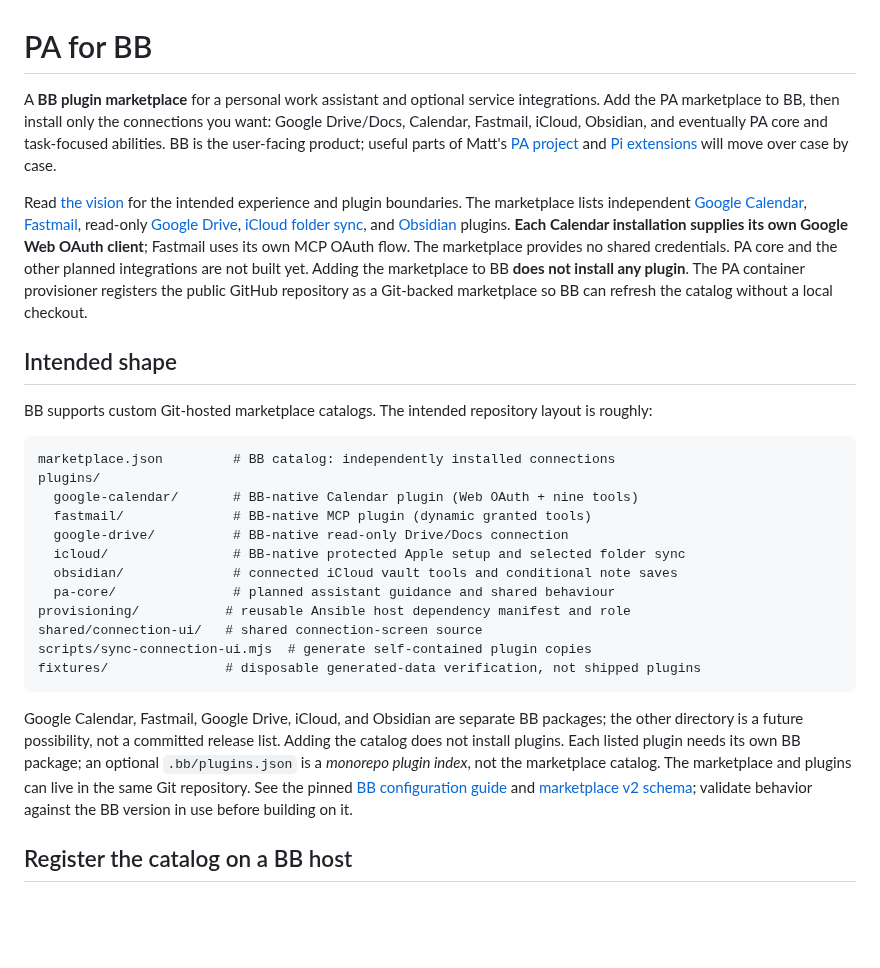
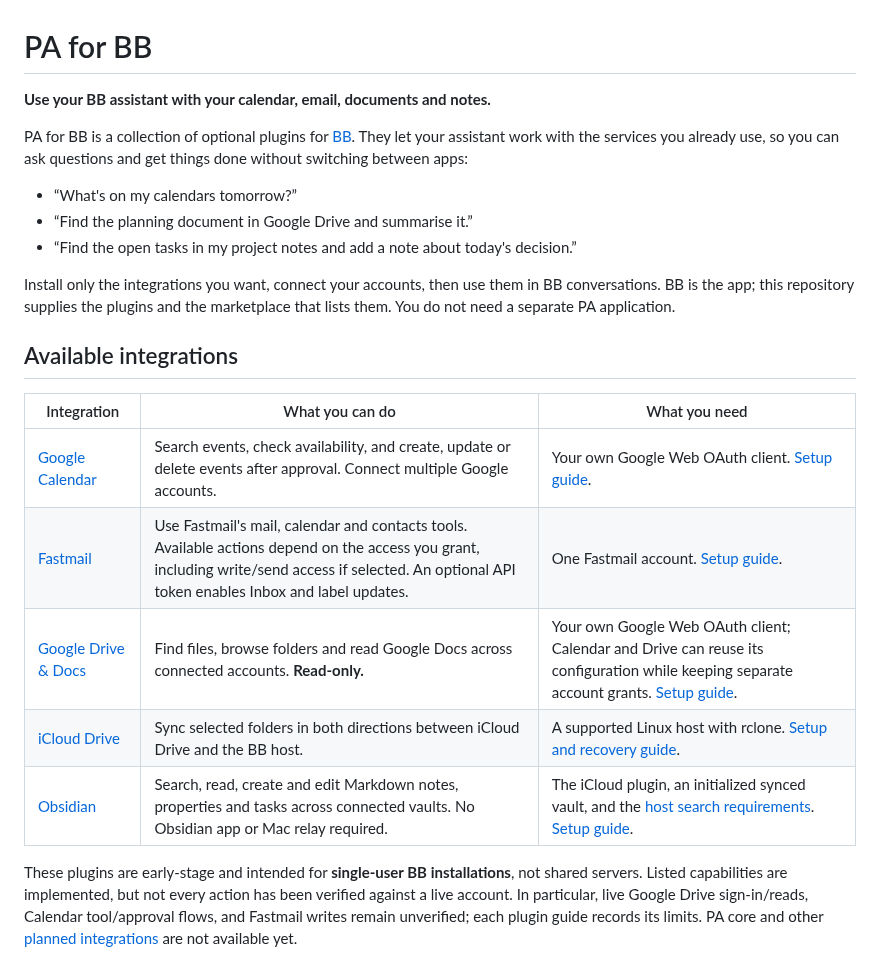
Before and after one commit to mattwynne/pa-bb, a Markdown page: README.md, the part around one of its changes. Drawn GitHub-style; blank space fills up the shorter version.

````diff
--- a/README.md
+++ b/README.md
@@ -1,29 +1,24 @@
 # PA for BB
 
-A **BB plugin marketplace** for a personal work assistant and optional service integrations. Add the PA marketplace to BB, then install only the connections you want: Google Drive/Docs, Calendar, Fastmail, iCloud, Obsidian, and eventually PA core and task-focused abilities. BB is the user-facing product; useful parts of Matt's [PA project](https://github.com/mattwynne/pa) and [Pi extensions](https://github.com/mattwynne/pi-extensions) will move over case by case.
+**Use your BB assistant with your calendar, email, documents and notes.**
 
-Read [the vision](docs/vision.md) for the intended experience and plugin boundaries. The marketplace lists independent [Google Calendar](plugins/google-calendar/README.md), [Fastmail](plugins/fastmail/README.md), read-only [Google Drive](plugins/google-drive/README.md), [iCloud folder sync](plugins/icloud/README.md), and [Obsidian](plugins/obsidian/README.md) plugins. **Each Calendar installation supplies its own Google Web OAuth client**; Fastmail uses its own MCP OAuth flow. The marketplace provides no shared credentials. PA core and the other planned integrations are not built yet. Adding the marketplace to BB **does not install any plugin**. The PA container provisioner registers the public GitHub repository as a Git-backed marketplace so BB can refresh the catalog without a local checkout.
+PA for BB is a collection of optional plugins for [BB](https://getbb.app). They let your assistant work with the services you already use, so you can ask questions and get things done without switching between apps:
 
-## Intended shape
+- “What's on my calendars tomorrow?”
+- “Find the planning document in Google Drive and summarise it.”
+- “Find the open tasks in my project notes and add a note about today's decision.”
 
-BB supports custom Git-hosted marketplace catalogs. The intended repository layout is roughly:
+Install only the integrations you want, connect your accounts, then use them in BB conversations. BB is the app; this repository supplies the plugins and the marketplace that lists them. You do not need a separate PA application.
 
-```text
-marketplace.json         # BB catalog: independently installed connections
-plugins/
-  google-calendar/       # BB-native Calendar plugin (Web OAuth + nine tools)
-  fastmail/              # BB-native MCP plugin (dynamic granted tools)
-  google-drive/          # BB-native read-only Drive/Docs connection
-  icloud/                # BB-native protected Apple setup and selected folder sync
-  obsidian/              # connected iCloud vault tools and conditional note saves
-  pa-core/               # planned assistant guidance and shared behaviour
-provisioning/           # reusable Ansible host dependency manifest and role
-shared/connection-ui/   # shared connection-screen source
-scripts/sync-connection-ui.mjs  # generate self-contained plugin copies
-fixtures/               # disposable generated-data verification, not shipped plugins
-```
+## Available integrations
 
-Google Calendar, Fastmail, Google Drive, iCloud, and Obsidian are separate BB packages; the other directory is a future possibility, not a committed release list. Adding the catalog does not install plugins. Each listed plugin needs its own BB package; an optional `.bb/plugins.json` is a *monorepo plugin index*, not the marketplace catalog. The marketplace and plugins can live in the same Git repository. See the pinned [BB configuration guide](docs/references/bb-configuration.md) and [marketplace v2 schema](docs/references/bb-marketplace-v2.schema.json); validate behavior against the BB version in use before building on it.
+| Integration | What you can do | What you need |
+| --- | --- | --- |
+| [Google Calendar](plugins/google-calendar/README.md) | Search events, check availability, and create, update or delete events after approval. Connect multiple Google accounts. | Your own Google Web OAuth client. [Setup guide](plugins/google-calendar/docs/google-oauth-setup.md). |
+| [Fastmail](plugins/fastmail/README.md) | Use Fastmail's mail, calendar and contacts tools. Available actions depend on the access you grant, including write/send access if selected. An optional API token enables Inbox and label updates. | One Fastmail account. [Setup guide](plugins/fastmail/docs/setup.md). |
+| [Google Drive & Docs](plugins/google-drive/README.md) | Find files, browse folders and read Google Docs across connected accounts. **Read-only.** | Your own Google Web OAuth client; Calendar and Drive can reuse its configuration while keeping separate account grants. [Setup guide](plugins/google-drive/docs/setup.md). |
+| [iCloud Drive](plugins/icloud/README.md) | Sync selected folders in both directions between iCloud Drive and the BB host. | A supported Linux host with rclone. [Setup and recovery guide](plugins/icloud/docs/setup.md). |
+| [Obsidian](plugins/obsidian/README.md) | Search, read, create and edit Markdown notes, properties and tasks across connected vaults. No Obsidian app or Mac relay required. | The iCloud plugin, an initialized synced vault, and the [host search requirements](provisioning/README.md). [Setup guide](plugins/obsidian/docs/setup.md). |
 
-## Register the catalog on a BB host
+These plugins are early-stage and intended for **single-user BB installations**, not shared servers. Listed capabilities are implemented, but not every action has been verified against a live account. In particular, live Google Drive sign-in/reads, Calendar tool/approval flows, and Fastmail writes remain unverified; each plugin guide records its limits. PA core and other [planned integrations](docs/roadmap.md) are not available yet.
 
````
Also changed, not shown: other parts of README.md (+44 -42 lines), docs/screenshots/README.md (added, +7 -0 lines), docs/screenshots/google-calendar.png (added), docs/screenshots/obsidian.png (added).
